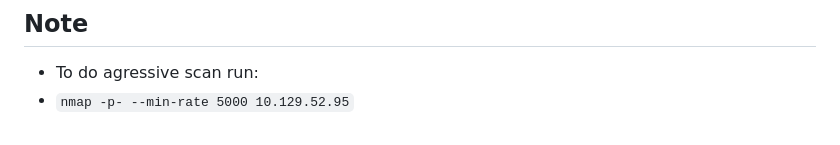
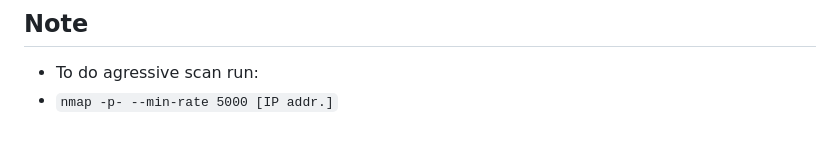
Before and after one commit to adnaneSaad/Saad-Programming, a Markdown page: Hack/CheatSheet.md, the part around the change. Drawn GitHub-style.

Commit message:
Auto-update 2026-03-28 16:15:48

```diff
--- a/Hack/CheatSheet.md
+++ b/Hack/CheatSheet.md
@@ -313,4 +313,4 @@ done | nc localhost 30002
 ---
 ## Note
 - To do agressive scan run:
-- `nmap -p- --min-rate 5000 10.129.52.95`
+- `nmap -p- --min-rate 5000 [IP addr.]`
```
